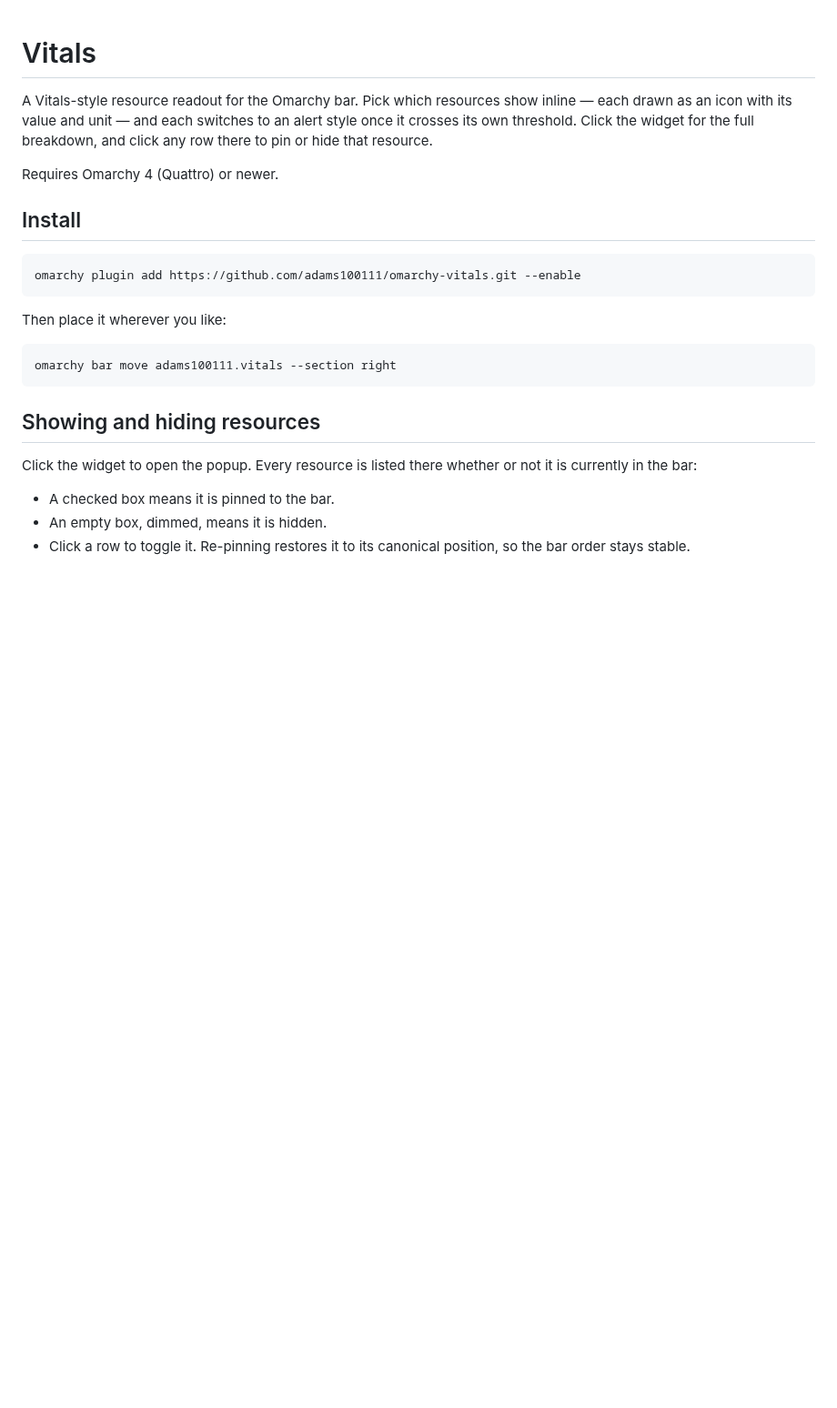
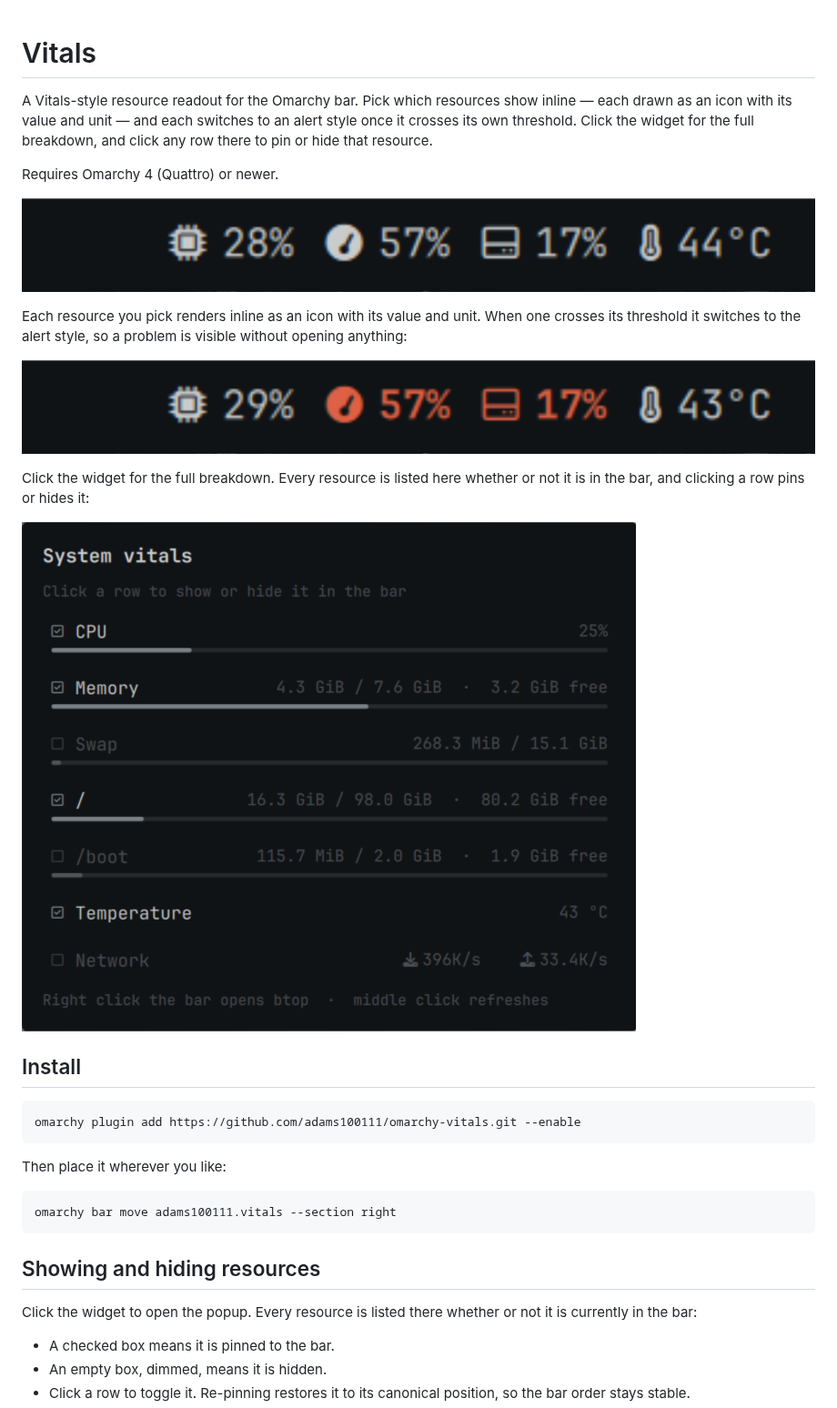
Before and after one commit to adams100111/omarchy-vitals, a Markdown page: README.md, the part around one of its changes. Shown at 91% size. Drawn GitHub-style; pictures changed too: docs/alert.png (added), docs/bar.png (added), docs/popup.png (added); blank space fills up the shorter version.

Commit message:
Read settings live, add an alert color override, document with screenshots
Settings were read from the `settings` object injected at load and cached
behind an optimistic override. That override was only cleared on a
settingsChanged signal, which does not fire when a reload hands back an object
of the same identity, so the bar could keep showing a stale set of resources
while the persisted config had moved on. Reads now come from the live shell
config, which mutateShellConfig updates immediately, so the bar redraws at once
and no cache can go stale.

The alert color was taken from the bar's `urgent` token, which resolves to
bar.active -- an accent rather than an alarm, and grey in several themes, so a
breached threshold became less visible instead of more. It now uses
Color.urgent, with a new `alertColor` setting for monochrome themes whose
`red` is itself a grey.

Adds screenshots of the inline readout, a breached threshold, and the popup.

Co-Authored-By: Claude Opus 5 (1M context) <noreply@anthropic.com>
Claude-Session: https://claude.ai/code/session_01E2ViCbDfo3RbMGhHXCjZpq

```diff
--- a/README.md
+++ b/README.md
@@ -6,6 +6,19 @@ alert style once it crosses its own threshold. Click the widget for the full
 breakdown, and click any row there to pin or hide that resource.
 
 Requires Omarchy 4 (Quattro) or newer.
+
+![The widget in the bar](docs/bar.png)
+
+Each resource you pick renders inline as an icon with its value and unit. When
+one crosses its threshold it switches to the alert style, so a problem is
+visible without opening anything:
+
+![A breached threshold](docs/alert.png)
+
+Click the widget for the full breakdown. Every resource is listed here whether
+or not it is in the bar, and clicking a row pins or hides it:
+
+![The detail popup](docs/popup.png)
 
 ## Install
 
```
Also changed, not shown: other parts of README.md (+6 -0 lines), 2 other files.
